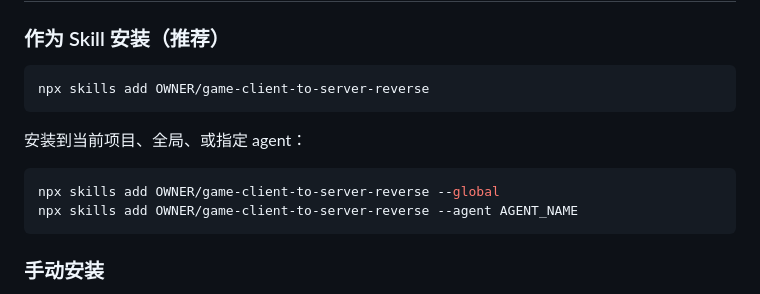
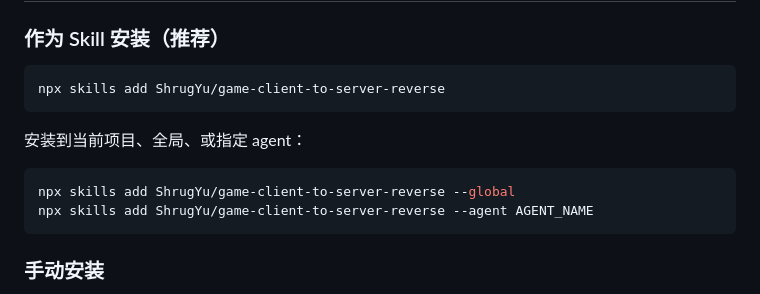
Before and after one commit to ShrugYu/game-client-to-server-reverse, a Markdown page: README.md, the part around one of its changes. Rendered like a GitHub page.

Commit message:
docs: fill GitHub owner (ShrugYu) in README badges
Co-authored-by: Qslzy <284358716+Qslzy@users.noreply.github.com>
Co-authored-by: SakuraZuk <28833069+SakuraZuk@users.noreply.github.com>

````diff
--- a/README.md
+++ b/README.md
@@ -58,14 +58,14 @@
 ### 作为 Skill 安装（推荐）
 
 ```bash
-npx skills add OWNER/game-client-to-server-reverse
+npx skills add ShrugYu/game-client-to-server-reverse
 ```
 
 安装到当前项目、全局、或指定 agent：
 
 ```bash
-npx skills add OWNER/game-client-to-server-reverse --global
-npx skills add OWNER/game-client-to-server-reverse --agent AGENT_NAME
+npx skills add ShrugYu/game-client-to-server-reverse --global
+npx skills add ShrugYu/game-client-to-server-reverse --agent AGENT_NAME
 ```
 
 ### 手动安装
````
Also changed, not shown: other parts of README.md (+5 -5 lines).
